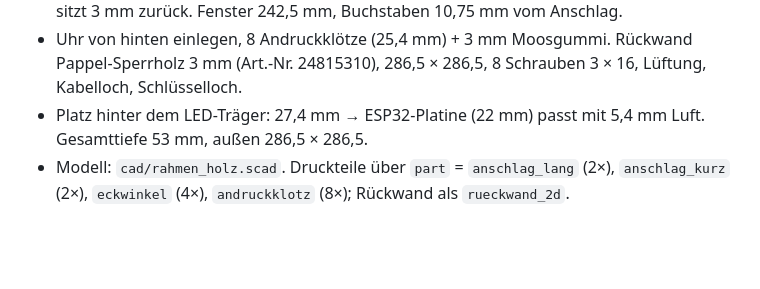
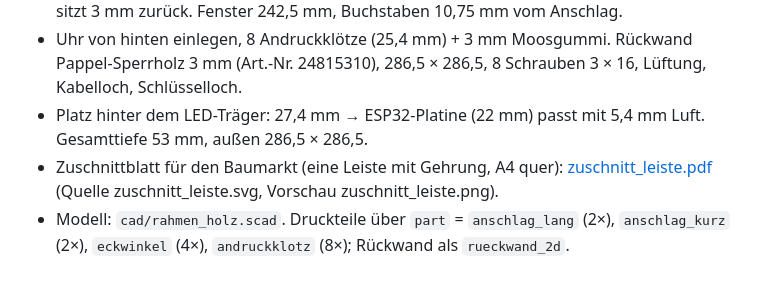
Before and after one commit to janniklangfeld-del/wordclock, a Markdown page: docs/hardware/README.md, the part around the change. Rendered like a GitHub page; blank space fills up the shorter version.

Commit message:
Zuschnittblatt Rahmenleiste mit 45-Grad-Gehrung fuer den Baumarkt
Co-Authored-By: Claude Opus 5.5 <noreply@anthropic.com>

```diff
--- a/docs/hardware/README.md
+++ b/docs/hardware/README.md
@@ -124,4 +124,5 @@ Leuchtet gar nichts: **zuerst prüfen, ob das Netzteil an ist** – ohne Netztei
 - Innen ein schwarzer, gedruckter Anschlag 4 × 3 mm bündig mit der Vorderkante → Front sitzt 3 mm zurück. Fenster 242,5 mm, Buchstaben 10,75 mm vom Anschlag.
 - Uhr von hinten einlegen, 8 Andruckklötze (25,4 mm) + 3 mm Moosgummi. Rückwand Pappel-Sperrholz 3 mm (Art.-Nr. 24815310), 286,5 × 286,5, 8 Schrauben 3 × 16, Lüftung, Kabelloch, Schlüsselloch.
 - Platz hinter dem LED-Träger: 27,4 mm → ESP32-Platine (22 mm) passt mit 5,4 mm Luft. Gesamttiefe 53 mm, außen 286,5 × 286,5.
+- Zuschnittblatt für den Baumarkt (eine Leiste mit Gehrung, A4 quer): [zuschnitt_leiste.pdf](zuschnitt_leiste.pdf) (Quelle zuschnitt_leiste.svg, Vorschau zuschnitt_leiste.png).
 - Modell: `cad/rahmen_holz.scad`. Druckteile über `part` = `anschlag_lang` (2×), `anschlag_kurz` (2×), `eckwinkel` (4×), `andruckklotz` (8×); Rückwand als `rueckwand_2d`.
```
Also changed, not shown: CLAUDE.md (+1 -1 lines), docs/hardware/zuschnitt_leiste.png (added), 2 other files.
